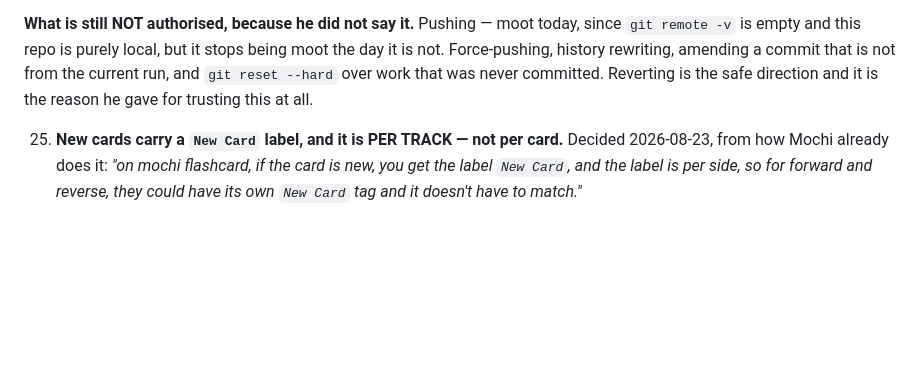
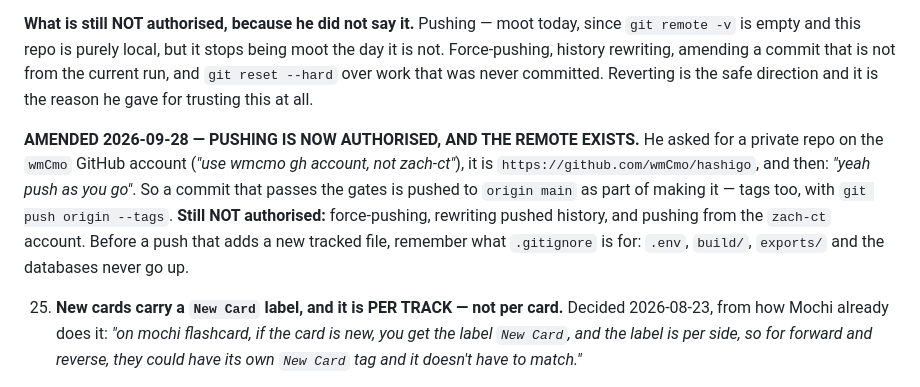
Before and after one commit to wmCmo/hashigo, a Markdown page: DECISIONS.md, the part around the change. GitHub-like rendering; blank space fills up the shorter version.

```diff
--- a/DECISIONS.md
+++ b/DECISIONS.md
@@ -460,6 +460,15 @@ right**: it holds his verbatim reasoning and this quotes it.
    from the current run, and `git reset --hard` over work that was never committed.
    Reverting is the safe direction and it is the reason he gave for trusting this at all.
 
+   **AMENDED 2026-09-28 — PUSHING IS NOW AUTHORISED, AND THE REMOTE EXISTS.** He asked
+   for a private repo on the `wmCmo` GitHub account (*"use wmcmo gh account, not
+   zach-ct"*), it is `https://github.com/wmCmo/hashigo`, and then: *"yeah push as you
+   go"*. So a commit that passes the gates is pushed to `origin main` as part of making
+   it — tags too, with `git push origin --tags`. **Still NOT authorised:** force-pushing,
+   rewriting pushed history, and pushing from the `zach-ct` account. Before a push that
+   adds a new tracked file, remember what `.gitignore` is for: `.env`, `build/`,
+   `exports/` and the databases never go up.
+
 25. **New cards carry a `New Card` label, and it is PER TRACK — not per card.**
    Decided 2026-08-23, from how Mochi already does it: *"on mochi flashcard, if the
    card is new, you get the label `New Card`, and the label is per side, so for
```
Also changed, not shown: CLAUDE.md (+5 -2 lines).
